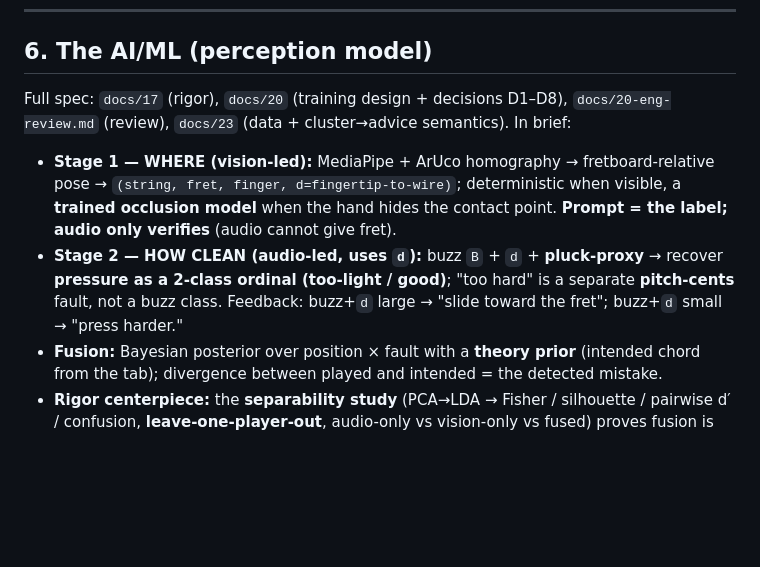
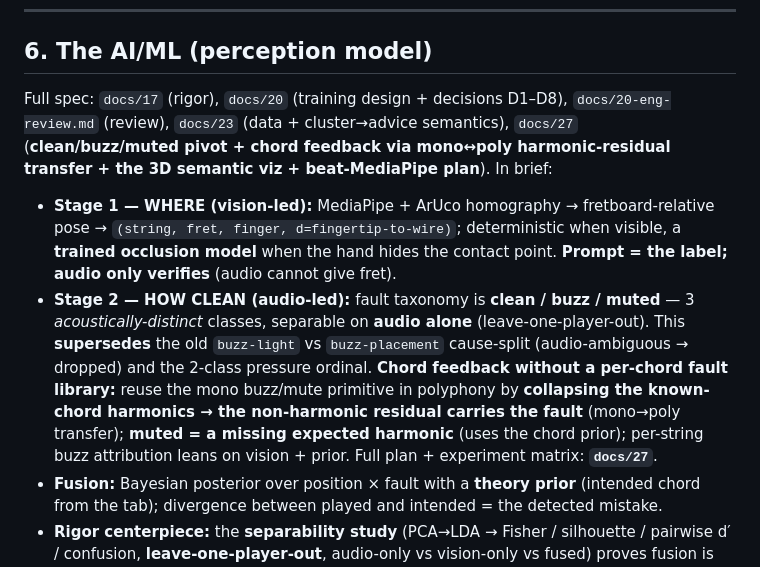
Before and after one commit to wilyan09007/Tactus, a Markdown page: truth.md, the part around the change. Rendered like a GitHub page; blank space fills up the shorter version.

```diff
--- a/truth.md
+++ b/truth.md
@@ -171,9 +171,9 @@ Parametric OpenSCAD + pre-rendered STLs in `cad/`:
 ---
 
 ## 6. The AI/ML (perception model)
-Full spec: `docs/17` (rigor), `docs/20` (training design + decisions D1–D8), `docs/20-eng-review.md` (review), `docs/23` (data + cluster→advice semantics). In brief:
+Full spec: `docs/17` (rigor), `docs/20` (training design + decisions D1–D8), `docs/20-eng-review.md` (review), `docs/23` (data + cluster→advice semantics), `docs/27` (**clean/buzz/muted pivot + chord feedback via mono↔poly harmonic-residual transfer + the 3D semantic viz + beat-MediaPipe plan**). In brief:
 - **Stage 1 — WHERE (vision-led):** MediaPipe + ArUco homography → fretboard-relative pose → `(string, fret, finger, d=fingertip-to-wire)`; deterministic when visible, a **trained occlusion model** when the hand hides the contact point. **Prompt = the label; audio only verifies** (audio cannot give fret).
-- **Stage 2 — HOW CLEAN (audio-led, uses `d`):** buzz `B` + `d` + **pluck-proxy** → recover **pressure as a 2-class ordinal (too-light / good)**; "too hard" is a separate **pitch-cents** fault, not a buzz class. Feedback: buzz+`d` large → "slide toward the fret"; buzz+`d` small → "press harder."
+- **Stage 2 — HOW CLEAN (audio-led):** fault taxonomy is **clean / buzz / muted** — 3 *acoustically-distinct* classes, separable on **audio alone** (leave-one-player-out). This **supersedes** the old `buzz-light` vs `buzz-placement` cause-split (audio-ambiguous → dropped) and the 2-class pressure ordinal. **Chord feedback without a per-chord fault library:** reuse the mono buzz/mute primitive in polyphony by **collapsing the known-chord harmonics → the non-harmonic residual carries the fault** (mono→poly transfer); **muted = a missing expected harmonic** (uses the chord prior); per-string buzz attribution leans on vision + prior. Full plan + experiment matrix: **`docs/27`**.
 - **Fusion:** Bayesian posterior over position × fault with a **theory prior** (intended chord from the tab); divergence between played and intended = the detected mistake.
 - **Rigor centerpiece:** the **separability study** (PCA→LDA → Fisher / silhouette / pairwise d′ / confusion, **leave-one-player-out**, audio-only vs vision-only vs fused) proves fusion is necessary. **Cluster→advice = hybrid** (supervised backbone + validated discovery; a discovered error sub-family ships only after passing the held-out promotion gate).
 - **Data:** prompted + audio-verified, interleaved, pluck-controlled; breadth pass (6×3 frets, clean) + depth pass (2×2 cells × fault conditions); ~100 clean/class, ~1,000–1,500 takes, ~2–4 hrs. Engineered named features are the core; the contrastive embedding + Redis retrieval is cut-first (Redis runs on the engineered vectors regardless).
```
Also changed, not shown: docs/27-chord-feedback-and-experiment-plan.md (added, +180 -0 lines).
